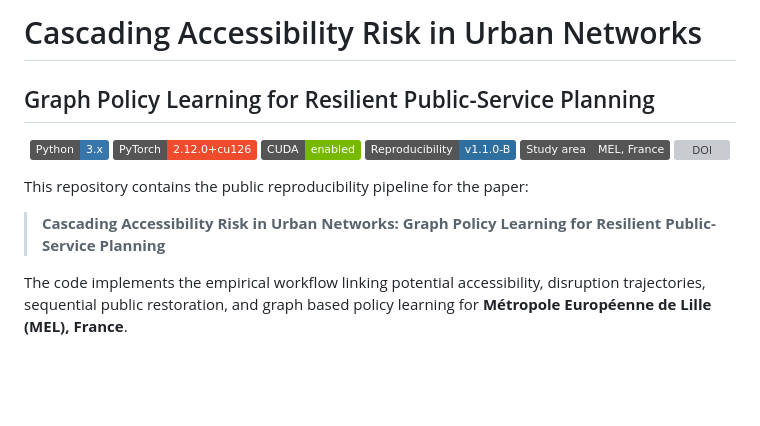
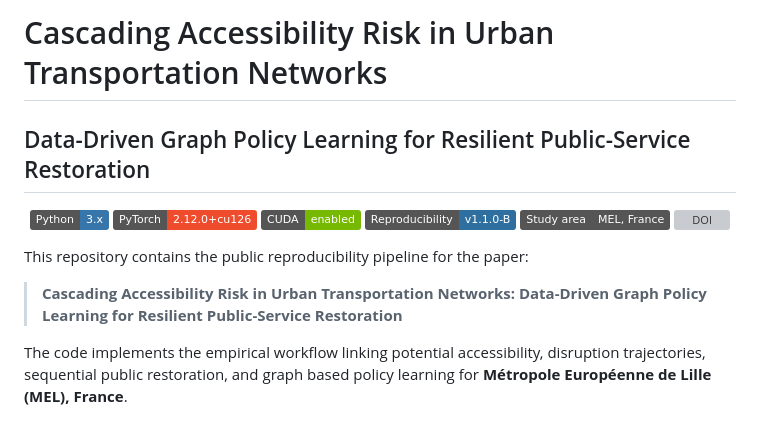
Before and after one commit to phdPokou/Cascading-Accessibility-Risk-in-Urban-Networks, a Markdown page: README.md, the part around the change. GitHub-like rendering; badges without logos; blank space fills up the shorter version; grey boxes are pictures that could not be loaded.

Commit message:
Revise README title and subtitle for accuracy
Updated title and subtitle for clarity and specificity.

```diff
--- a/README.md
+++ b/README.md
@@ -1,5 +1,5 @@
-# Cascading Accessibility Risk in Urban Networks
-## Graph Policy Learning for Resilient Public-Service Planning
+# Cascading Accessibility Risk in Urban Transportation Networks
+## Data-Driven Graph Policy Learning for Resilient Public-Service Restoration
 
 <p align="center">
   <img src="https://img.shields.io/badge/Python-3.x-3776AB?logo=python&logoColor=white" alt="Python">
@@ -14,7 +14,7 @@
 
 This repository contains the public reproducibility pipeline for the paper:
 
-> **Cascading Accessibility Risk in Urban Networks: Graph Policy Learning for Resilient Public-Service Planning**
+> **Cascading Accessibility Risk in Urban Transportation Networks: Data-Driven Graph Policy Learning for Resilient Public-Service Restoration**
 
 The code implements the empirical workflow linking potential accessibility,
 disruption trajectories, sequential public restoration, and graph based policy
```
